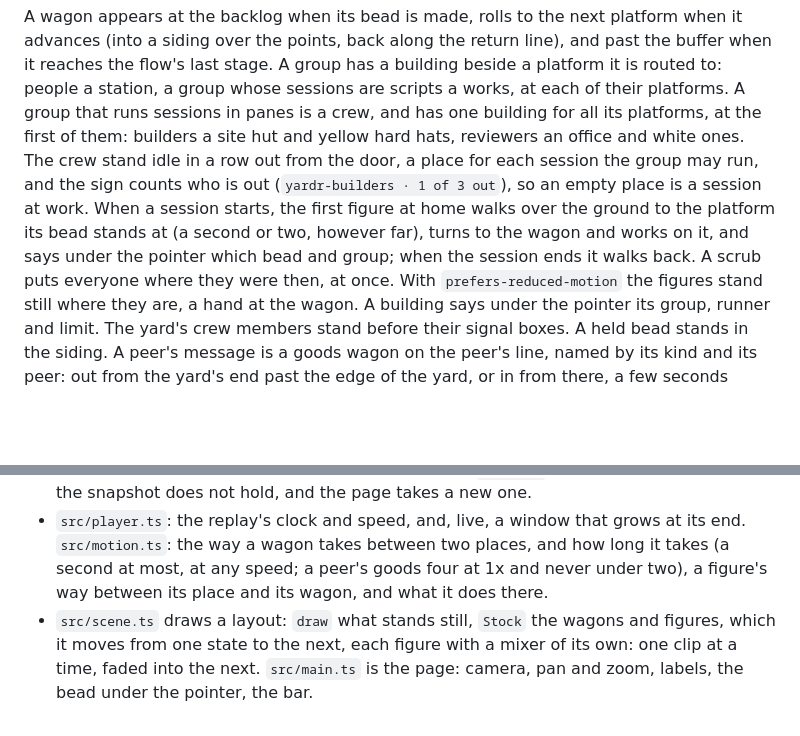
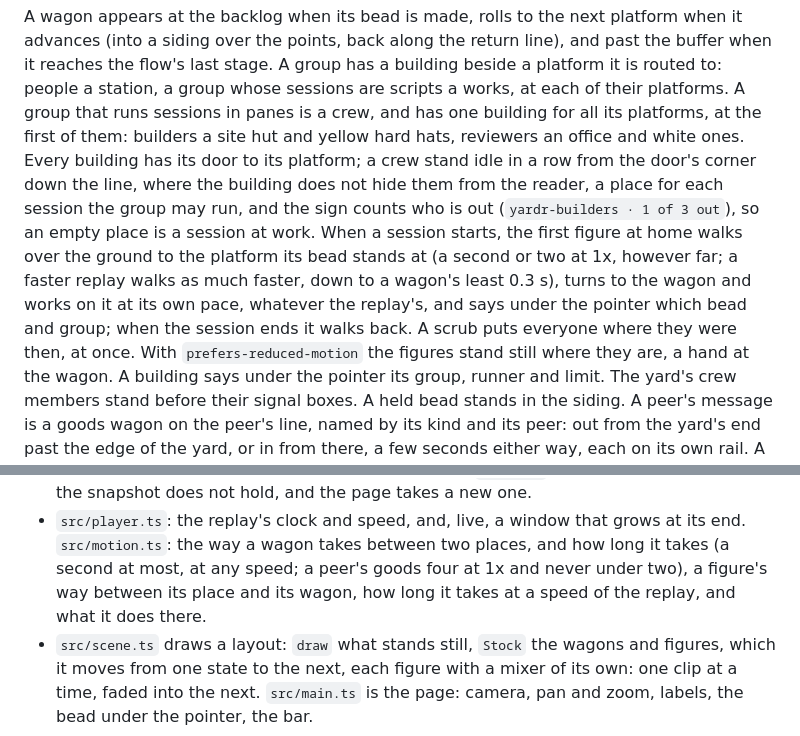
Before and after one commit to yardr-dev/signalbox, a Markdown page: README.md, 2 parts joined by grey strips. Drawn GitHub-style; blank space fills up the shorter version.

```diff
--- a/README.md
+++ b/README.md
@@ -46,13 +46,17 @@ group has a building beside a platform it is routed to: people a station, a
 group whose sessions are scripts a works, at each of their platforms. A
 group that runs sessions in panes is a crew, and has one building for all
 its platforms, at the first of them: builders a site hut and yellow hard
-hats, reviewers an office and white ones. The crew stand idle in a row out
-from the door, a place for each session the group may run, and the sign
+hats, reviewers an office and white ones. Every building has its door to
+its platform; a crew stand idle in a row from the door's corner down the
+line, where the building does not hide them from the reader, a place for
+each session the group may run, and the sign
 counts who is out (`yardr-builders · 1 of 3 out`), so an empty place is a
 session at work. When a session starts, the first figure at home walks over
-the ground to the platform its bead stands at (a second or two, however
-far), turns to the wagon and works on it, and says under the pointer which
-bead and group; when the session ends it walks back. A scrub puts everyone
+the ground to the platform its bead stands at (a second or two at 1x,
+however far; a faster replay walks as much faster, down to a wagon's least
+0.3 s), turns to the wagon and works on it at its own pace, whatever the
+replay's, and says under the pointer which bead and group; when the session
+ends it walks back. A scrub puts everyone
 where they were then, at once. With `prefers-reduced-motion` the figures
 stand still where they are, a hand at the wagon. A building says under the
 pointer its group, runner and limit. The yard's crew members stand before
@@ -151,8 +155,8 @@ of this is there, and the page is the committed snapshot and its replay.
 - `src/player.ts`: the replay's clock and speed, and, live, a window that
   grows at its end. `src/motion.ts`: the way a wagon takes between two
   places, and how long it takes (a second at most, at any speed; a peer's goods four at
-1x and never under two), a figure's way between its place and its wagon, and
-  what it does there.
+1x and never under two), a figure's way between its place and its wagon, how
+  long it takes at a speed of the replay, and what it does there.
 - `src/scene.ts` draws a layout: `draw` what stands still, `Stock` the wagons
   and figures, which it moves from one state to the next, each figure with a
   mixer of its own: one clip at a time, faded into the next. `src/main.ts` is the
```
Also changed, not shown: other parts of README.md (+1 -1 lines), docs/live.png, docs/yard.png, 7 other files.
